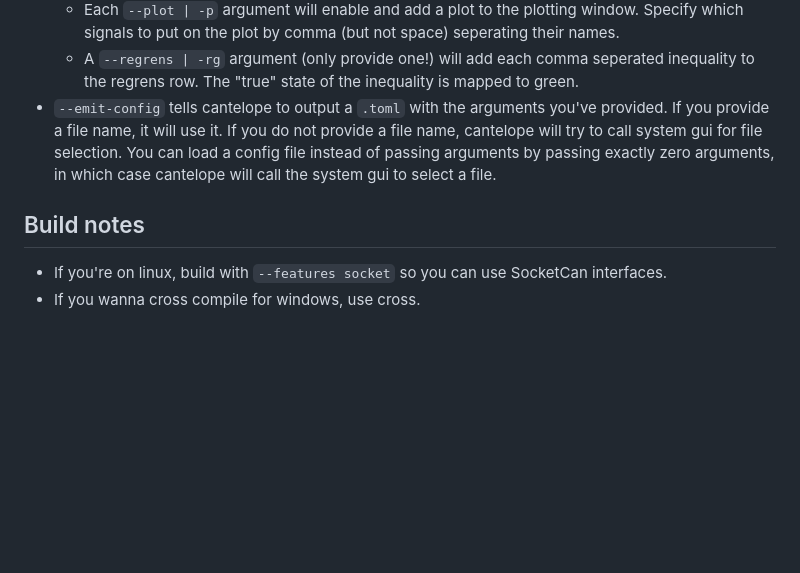
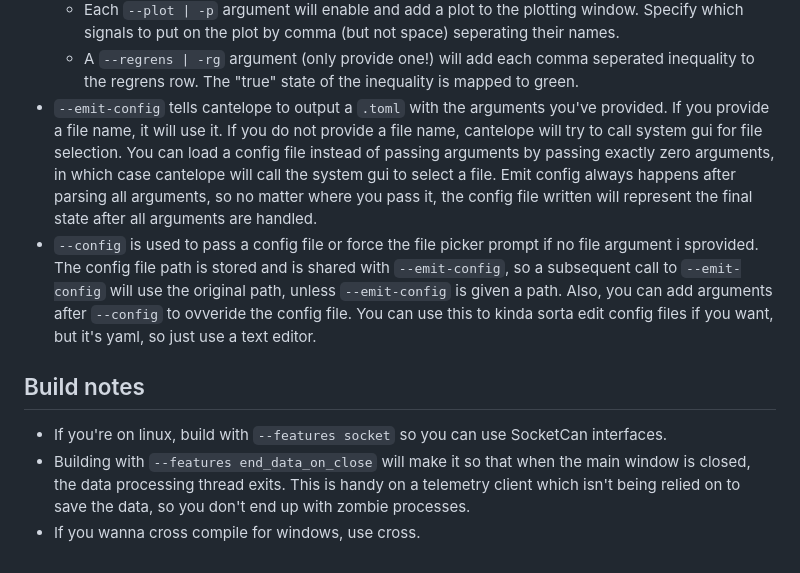
Before and after one commit to Rombutan/cantelope, a Markdown page: README.md, the part around the change. Rendered like a GitHub page; blank space fills up the shorter version.

```diff
--- a/README.md
+++ b/README.md
@@ -46,8 +46,10 @@ Conveniently available is the sender binary which transmits packets in the appro
 - GUI
   - Each `--plot | -p` argument will enable and add a plot to the plotting window. Specify which signals to put on the plot by comma (but not space) seperating their names.
   - A `--regrens | -rg` argument (only provide one!) will add each comma seperated inequality to the regrens row. The "true" state of the inequality is mapped to green.
-- `--emit-config` tells cantelope to output a `.toml` with the arguments you've provided. If you provide a file name, it will use it. If you do not provide a file name, cantelope will try to call system gui for file selection. You can load a config file instead of passing arguments by passing exactly zero arguments, in which case cantelope will call the system gui to select a file.
+- `--emit-config` tells cantelope to output a `.toml` with the arguments you've provided. If you provide a file name, it will use it. If you do not provide a file name, cantelope will try to call system gui for file selection. You can load a config file instead of passing arguments by passing exactly zero arguments, in which case cantelope will call the system gui to select a file. Emit config always happens after parsing all arguments, so no matter where you pass it, the config file written will represent the final state after all arguments are handled.
+- `--config` is used to pass a config file or force the file picker prompt if no file argument i sprovided. The config file path is stored and is shared with `--emit-config`, so a subsequent call to `--emit-config` will use the original path, unless `--emit-config` is given a path. Also, you can add arguments after `--config` to ovveride the config file. You can use this to kinda sorta edit config files if you want, but it's yaml, so just use a text editor.
 
 ## Build notes
 - If you're on linux, build with `--features socket` so you can use SocketCan interfaces.
+- Building with `--features end_data_on_close` will make it so that when the main window is closed, the data processing thread exits. This is handy on a telemetry client which isn't being relied on to save the data, so you don't end up with zombie processes.
 - If you wanna cross compile for windows, use cross.
```
